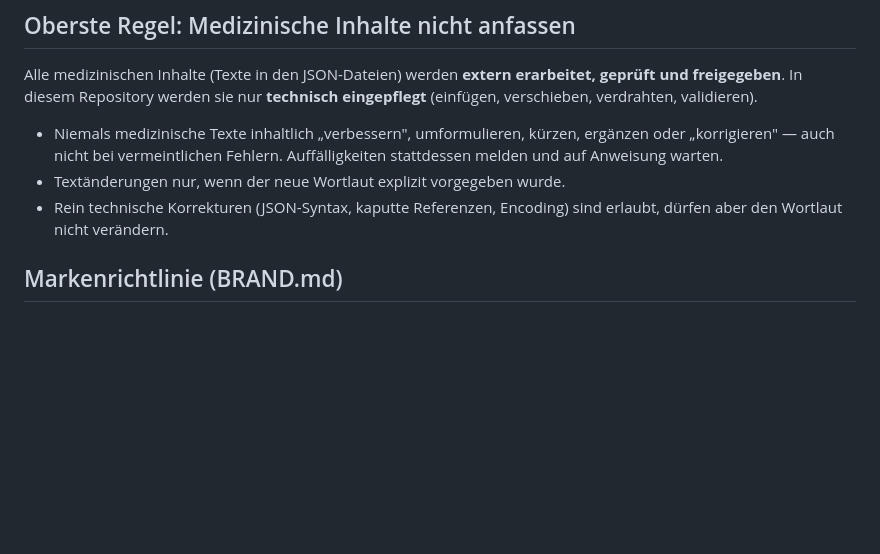
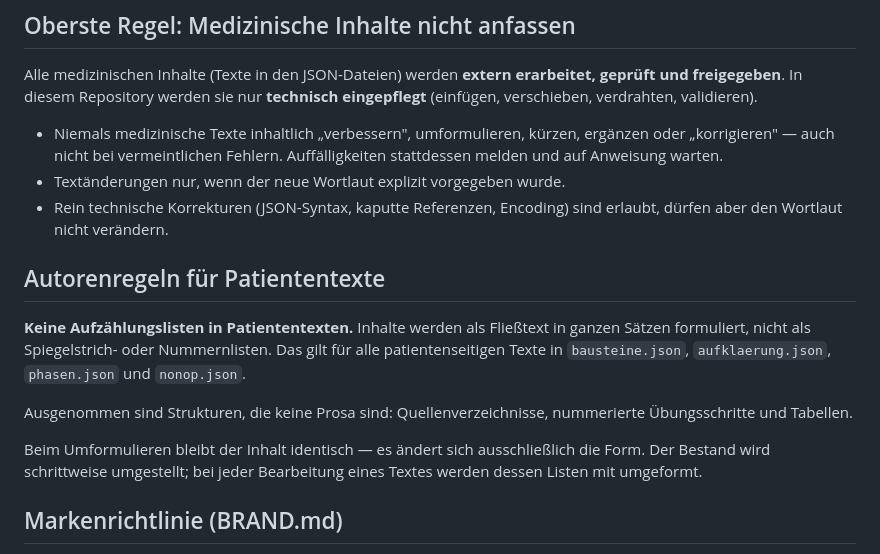
Before and after one commit to BenjaminBreuer-85/Fuss-Track, a Markdown page: CLAUDE.md, the part around the change. Rendered like a GitHub page; blank space fills up the shorter version.

Commit message:
Autorenregel: keine Aufzaehlungslisten in Patiententexten
Verbindliche Stilregel in CLAUDE.md aufgenommen. Patiententexte werden als
Fliesstext in ganzen Saetzen formuliert. Ausgenommen bleiben Quellen-
verzeichnisse, nummerierte Uebungsschritte und Tabellen. Der Bestand wird
schrittweise umgestellt.

Co-Authored-By: Claude Opus 5 <noreply@anthropic.com>

```diff
--- a/CLAUDE.md
+++ b/CLAUDE.md
@@ -16,6 +16,20 @@ erarbeitet, geprüft und freigegeben**. In diesem Repository werden sie nur
 - Textänderungen nur, wenn der neue Wortlaut explizit vorgegeben wurde.
 - Rein technische Korrekturen (JSON-Syntax, kaputte Referenzen, Encoding)
   sind erlaubt, dürfen aber den Wortlaut nicht verändern.
+
+## Autorenregeln für Patiententexte
+
+**Keine Aufzählungslisten in Patiententexten.** Inhalte werden als Fließtext in
+ganzen Sätzen formuliert, nicht als Spiegelstrich- oder Nummernlisten. Das gilt
+für alle patientenseitigen Texte in `bausteine.json`, `aufklaerung.json`,
+`phasen.json` und `nonop.json`.
+
+Ausgenommen sind Strukturen, die keine Prosa sind: Quellenverzeichnisse,
+nummerierte Übungsschritte und Tabellen.
+
+Beim Umformulieren bleibt der Inhalt identisch — es ändert sich ausschließlich
+die Form. Der Bestand wird schrittweise umgestellt; bei jeder Bearbeitung eines
+Textes werden dessen Listen mit umgeformt.
 
 ## Markenrichtlinie (BRAND.md)
 
```
